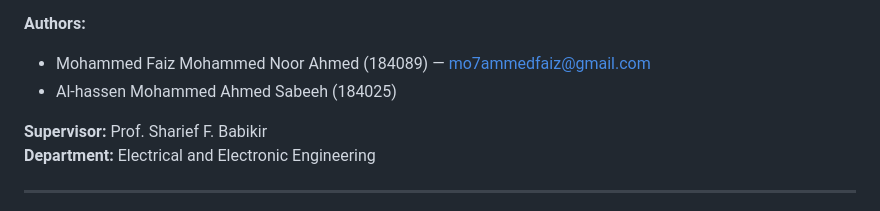
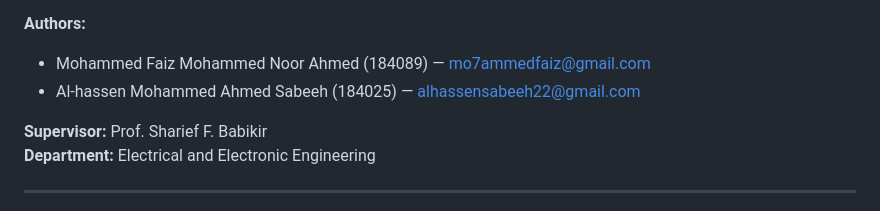
Before and after one commit to Mo7ammed-faiz/ROS2-DRL, a Markdown page: README.md, the part around the change. Rendered like a GitHub page.

Commit message:
add alhassen Email

```diff
--- a/README.md
+++ b/README.md
@@ -12,7 +12,7 @@
 
 **Authors:**
 - Mohammed Faiz Mohammed Noor Ahmed (184089) — [mo7ammedfaiz@gmail.com](mailto:mo7ammedfaiz@gmail.com)
-- Al-hassen Mohammed Ahmed Sabeeh (184025)
+- Al-hassen Mohammed Ahmed Sabeeh (184025) — [alhassensabeeh22@gmail.com](alhassensabeeh@gmail.com)
 
 **Supervisor:** Prof. Sharief F. Babikir
 **Department:** Electrical and Electronic Engineering
```
